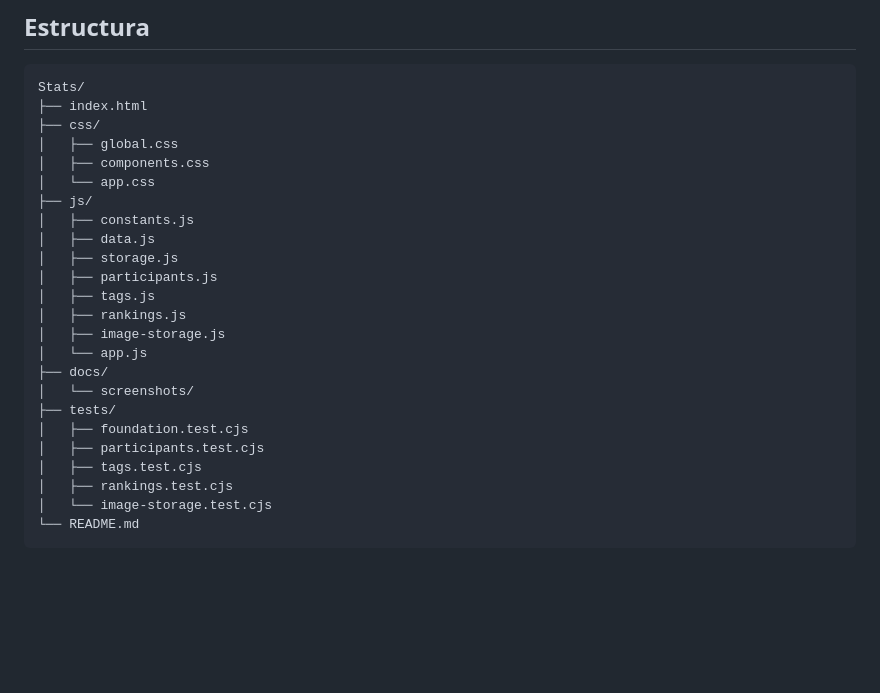
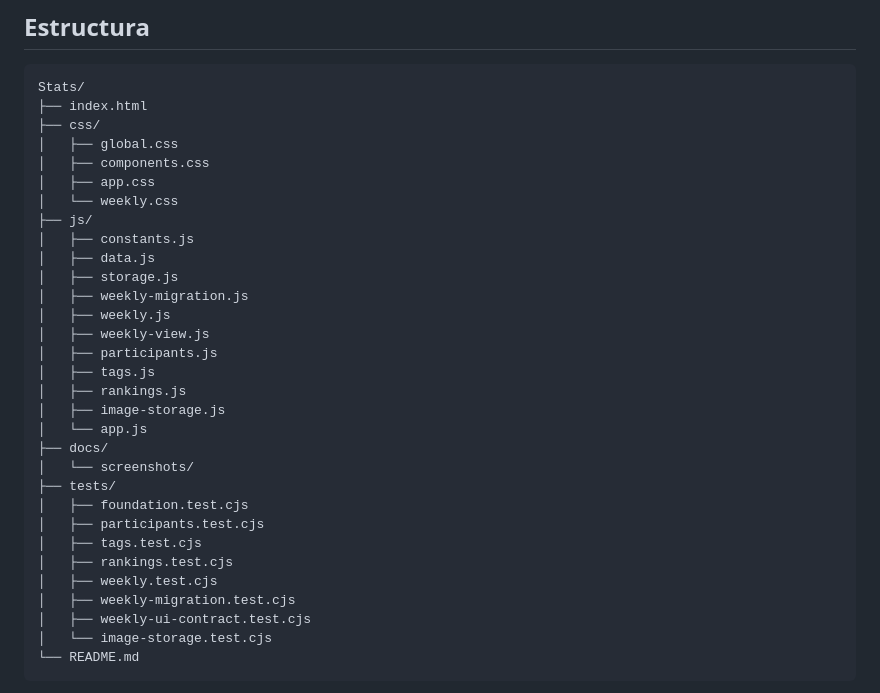
Before and after one commit to MarcosGr14/Stats, a Markdown page: README.md, the part around one of its changes. Rendered like a GitHub page; blank space fills up the shorter version.

````diff
--- a/README.md
+++ b/README.md
@@ -42,11 +52,15 @@ Stats/
 ├── css/
 │   ├── global.css
 │   ├── components.css
-│   └── app.css
+│   ├── app.css
+│   └── weekly.css
 ├── js/
 │   ├── constants.js
 │   ├── data.js
 │   ├── storage.js
+│   ├── weekly-migration.js
+│   ├── weekly.js
+│   ├── weekly-view.js
 │   ├── participants.js
 │   ├── tags.js
 │   ├── rankings.js
@@ -59,6 +73,9 @@ Stats/
 │   ├── participants.test.cjs
 │   ├── tags.test.cjs
 │   ├── rankings.test.cjs
+│   ├── weekly.test.cjs
+│   ├── weekly-migration.test.cjs
+│   ├── weekly-ui-contract.test.cjs
 │   └── image-storage.test.cjs
 └── README.md
 ```
````
Also changed, not shown: other parts of README.md (+59 -9 lines).
